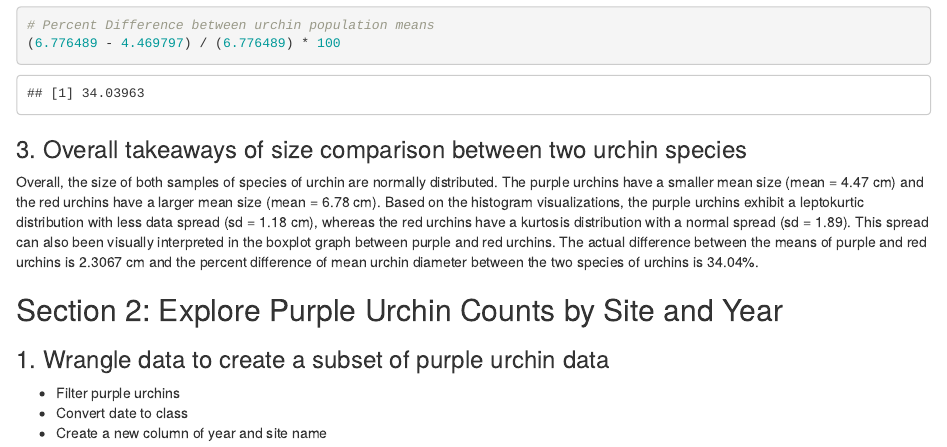
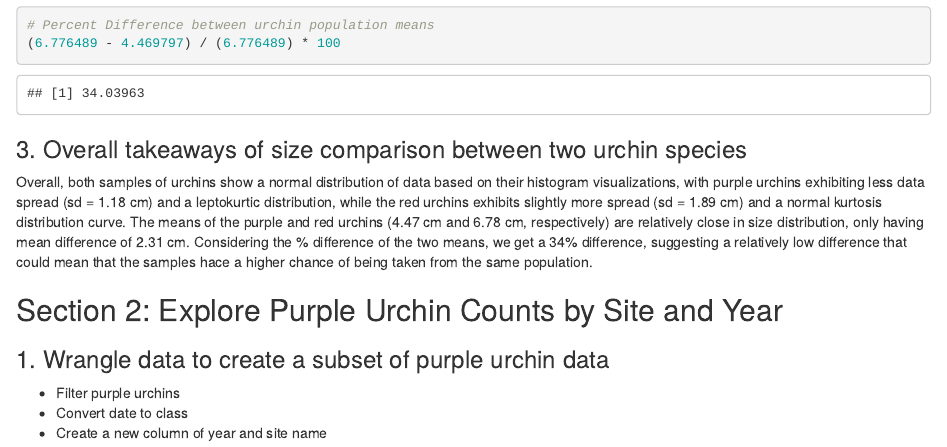
Before and after one commit to Craigtstuart/a3_task3-task4-CS, an R Markdown document (src/a3_task3_Craig_Stuart.Rmd): the page in a window 1100 px wide, from 2690 px down. The pictures show the output file src/a3_task3_Craig_Stuart.html that the author committed with the source, opened offline.

Commit message:
final commit

````diff
--- a/src/a3_task3_Craig_Stuart.Rmd
+++ b/src/a3_task3_Craig_Stuart.Rmd
@@ -72,7 +72,9 @@ kable(urchin_stats)
 ```
 
 ### 3. Overall takeaways of size comparison between two urchin species
-Overall, the size of both samples of species of urchin are normally distributed. The purple urchins have a smaller mean size (mean = 4.47 cm) and the red urchins have a larger mean size (mean = 6.78 cm). Based on the histogram visualizations, the purple urchins exhibit a leptokurtic distribution with less data spread (sd = 1.18 cm), whereas the red urchins have a kurtosis distribution with a normal spread (sd = 1.89). This spread can also been visually interpreted in the boxplot graph between purple and red urchins. The actual difference between the means of purple and red urchins is 2.3067 cm and the percent difference of mean urchin diameter between the two species of urchins is 34.04%.
+
+Overall, both samples of urchins show a normal distribution of data based on their histogram visualizations, with purple urchins exhibiting less data spread (sd = 1.18 cm) and a leptokurtic distribution, while the red urchins exhibits slightly more spread (sd = 1.89 cm) and a normal kurtosis distribution curve. The means of the purple and red urchins (4.47 cm and 6.78 cm, respectively) are relatively close in size distribution, only having mean difference of 2.31 cm. Considering the % difference of the two means, we get a 34% difference, suggesting a relatively low difference that could mean that the samples hace a higher chance of being taken from the same population.
+
 
 ## Section 2: Explore Purple Urchin Counts by Site and Year
 ### 1. Wrangle data to create a subset of purple urchin data
````
Also changed, not shown: src/a3_task4_craig_stuart.Rmd (+2 -0 lines), src/a3_task3_Craig_Stuart.html, src/a3_task4_craig_stuart.html.
